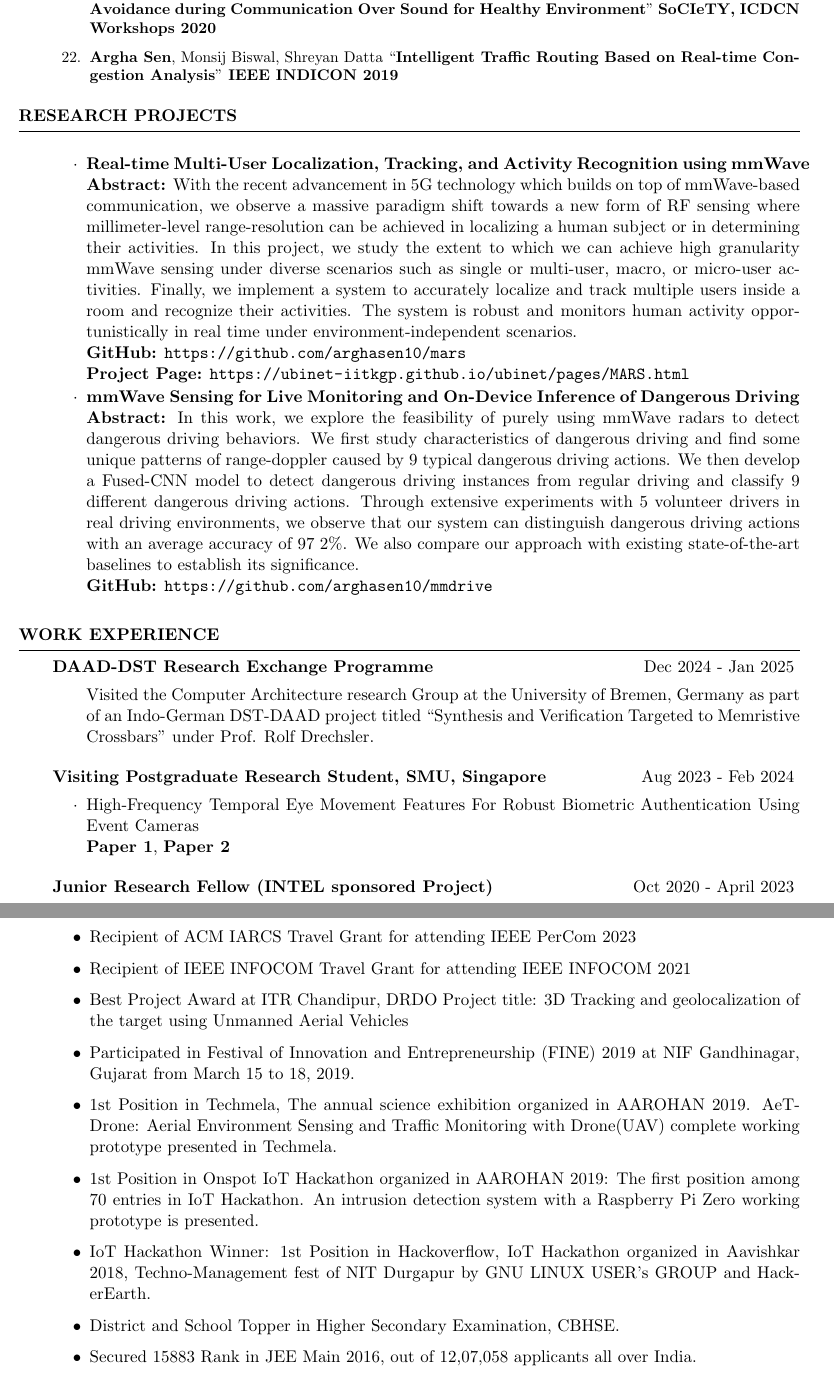
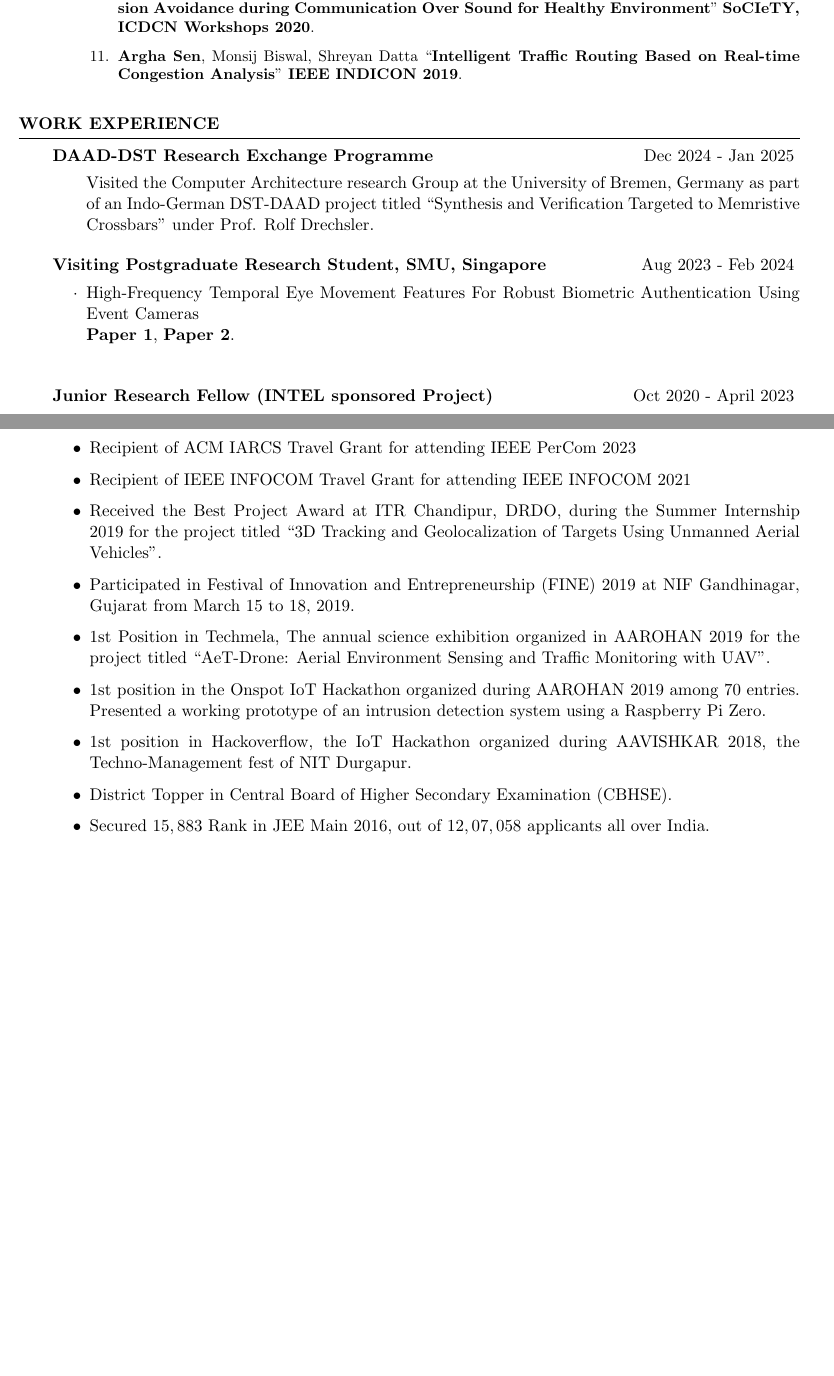
Before and after one commit to arghasen10/arghasen10.github.io, a LaTeX CV (files/cv_4.tex): two parts of pages 3 and 4 of 6 before the commit and two parts of pages 3 and 4 of 5 after it, joined at a grey line, cut so that both start at the same text, the shorter picture padded with empty space. Compiled offline with pdfLaTeX.

Commit message:
updated cv

```diff
--- a/files/cv_4.tex
+++ b/files/cv_4.tex
@@ -127 +161,2 @@ anchorcolor = black]{hyperref}
 
+			\item Praveen Kumar Sharma, Suraj Gupta, \textbf{Argha Sen}, Tanmoy De, Sujoy Saha ``\textbf{Exploring Collision Avoidance during Communication Over Sound for Healthy Environment}" \textbf{SoCIeTY, ICDCN Workshops 2020}.
@@ -135,24 +164,24 @@ anchorcolor = black]{hyperref}
-			\item Praveen Kumar Sharma, Suraj Gupta, \textbf{Argha Sen}, Tanmoy De, Sujoy Saha ``\textbf{Exploring Collision Avoidance during Communication Over Sound for Healthy Environment}" \textbf{SoCIeTY, ICDCN Workshops 2020}
-			\item \textbf{Argha Sen}, Monsij Biswal, Shreyan Datta ``\textbf{Intelligent Traffic Routing Based on Real-time Congestion Analysis}" \textbf{IEEE INDICON 2019}
+			\item \textbf{Argha Sen}, Monsij Biswal, Shreyan Datta ``\textbf{Intelligent Traffic Routing Based on Real-time Congestion Analysis}" \textbf{IEEE INDICON 2019}.
 
 			\end{enumerate}
+
+		\end{rSubsection}{}{}{}{}
+
 	\end{rSection}
 
-	\begin{rSection}{Research Projects}
-		\begin{rSubsection}{}{}{}{}
-			\item \textbf{Real-time Multi-User Localization, Tracking, and Activity Recognition using mmWave}\\
-			\textbf{Abstract:} With the recent advancement in 5G technology which builds on top of mmWave-based communication, we observe a massive paradigm shift towards a new form of RF sensing where millimeter-level range-resolution can be achieved in localizing a human subject or in determining their activities. In this project, we study the extent to which we can achieve high granularity mmWave sensing under diverse scenarios such as single or multi-user, macro, or micro-user activities. Finally, we implement a system to accurately localize and track multiple users inside a room and recognize their activities. The system is robust and monitors human activity opportunistically in real time under environment-independent scenarios. \\
-			\textbf{GitHub:} \url{https://github.com/arghasen10/mars}\\
-			\textbf{Project Page:} \url{https://ubinet-iitkgp.github.io/ubinet/pages/MARS.html}
-
-			\item \textbf{mmWave Sensing for Live Monitoring and On-Device Inference of Dangerous Driving}\\
-			\textbf{Abstract:} In this work, we explore the feasibility of purely using mmWave radars to detect dangerous driving behaviors. We first study characteristics of dangerous driving and find some unique patterns of range-doppler caused by 9 typical dangerous driving actions. We then develop a Fused-CNN model to detect dangerous driving instances from regular driving and classify 9 different dangerous driving actions. Through extensive experiments with 5 volunteer drivers in real driving environments, we observe that our system can distinguish dangerous driving actions with an average accuracy of 97
-			2\%. We also compare our approach with existing state-of-the-art baselines to establish its significance. \\
-			\textbf{GitHub:} \url{https://github.com/arghasen10/mmdrive}
-
-
-		\end{rSubsection}
-	\end{rSection}
+%	\begin{rSection}{Research Projects}
+%		\begin{rSubsection}{}{}{}{}
+%			\item \textbf{Real-time Multi-User Localization, Tracking, and Activity Recognition using mmWave}\\
+%			\textbf{Abstract:} With the recent advancement in 5G technology which builds on top of mmWave-based communication, we observe a massive paradigm shift towards a new form of RF sensing where millimeter-level range-resolution can be achieved in localizing a human subject or in determining their activities. In this project, we study the extent to which we can achieve high granularity mmWave sensing under diverse scenarios such as single or multi-user, macro, or micro-user activities. Finally, we implement a system to accurately localize and track multiple users inside a room and recognize their activities. The system is robust and monitors human activity opportunistically in real time under environment-independent scenarios. \\
+%			\textbf{GitHub:} \url{https://github.com/arghasen10/mars}\\
+%			\textbf{Project Page:} \url{https://ubinet-iitkgp.github.io/ubinet/pages/MARS.html}
+%
+%			\item \textbf{mmWave Sensing for Live Monitoring and On-Device Inference of Dangerous Driving}\\
+%			\textbf{Abstract:} In this work, we explore the feasibility of purely using mmWave radars to detect dangerous driving behaviors. We first study characteristics of dangerous driving and find some unique patterns of range-doppler caused by 9 typical dangerous driving actions. We then develop a Fused-CNN model to detect dangerous driving instances from regular driving and classify 9 different dangerous driving actions. Through extensive experiments with 5 volunteer drivers in real driving environments, we observe that our system can distinguish dangerous driving actions with an average accuracy of 97
+%			2\%. We also compare our approach with existing state-of-the-art baselines to establish its significance. \\
+%			\textbf{GitHub:} \url{https://github.com/arghasen10/mmdrive}
+%		\end{rSubsection}
+%	\end{rSection}
 
 
 	%----------------------------------------------------------------------------------------
@@ -226,13 +250,13 @@ anchorcolor = black]{hyperref}
 			\item Recipient of COMSNETS LRN Travel Grant for attending IEEE PerCom 2023
 			\item Recipient of ACM IARCS Travel Grant for attending IEEE PerCom 2023
 			\item Recipient of IEEE INFOCOM Travel Grant for attending IEEE INFOCOM 2021
-			\item Best Project Award at ITR Chandipur, DRDO Project title: 3D Tracking and geolocalization of the target using Unmanned Aerial Vehicles
+			\item Received the Best Project Award at ITR Chandipur, DRDO, during the Summer Internship 2019 for the project titled ``3D Tracking and Geolocalization of Targets Using Unmanned Aerial Vehicles".
 			\item Participated in Festival of Innovation and Entrepreneurship (FINE) 2019 at NIF Gandhinagar, Gujarat from March 15 to 18, 2019.
-			\item 1st Position in Techmela, The annual science exhibition organized in AAROHAN 2019. AeT-Drone: Aerial Environment Sensing and Traffic Monitoring with Drone(UAV) complete working prototype presented in Techmela.
-			\item 1st Position in Onspot IoT Hackathon organized in AAROHAN 2019: The first position among 70 entries in IoT Hackathon. An intrusion detection system with a Raspberry Pi Zero working prototype is presented.
-			\item IoT Hackathon Winner: 1st Position in Hackoverflow, IoT Hackathon organized in Aavishkar 2018, Techno-Management fest of NIT Durgapur by GNU LINUX USER's GROUP and HackerEarth.
-			\item District and School Topper in Higher Secondary Examination, CBHSE.
-			\item Secured 15883 Rank in JEE Main 2016, out of 12,07,058
+			\item 1st Position in Techmela, The annual science exhibition organized in AAROHAN 2019 for the project titled ``AeT-Drone: Aerial Environment Sensing and Traffic Monitoring with UAV".
+			\item 1st position in the Onspot IoT Hackathon organized during AAROHAN 2019 among 70 entries. Presented a working prototype of an intrusion detection system using a Raspberry Pi Zero.
+			\item 1st position in Hackoverflow, the IoT Hackathon organized during AAVISHKAR 2018, the Techno-Management fest of NIT Durgapur.
+			\item District Topper in Central Board of Higher Secondary Examination (CBHSE).
+			\item Secured $15,883$ Rank in JEE Main 2016, out of $12,07,058$
 			applicants all over India.
 		\end{itemize}
 	\end{rSection}
```
Also changed, not shown: files/cv_4.pdf, files/cv_4.tex (86 more changed lines). Lines whose indentation alone changed are shown as unchanged.
